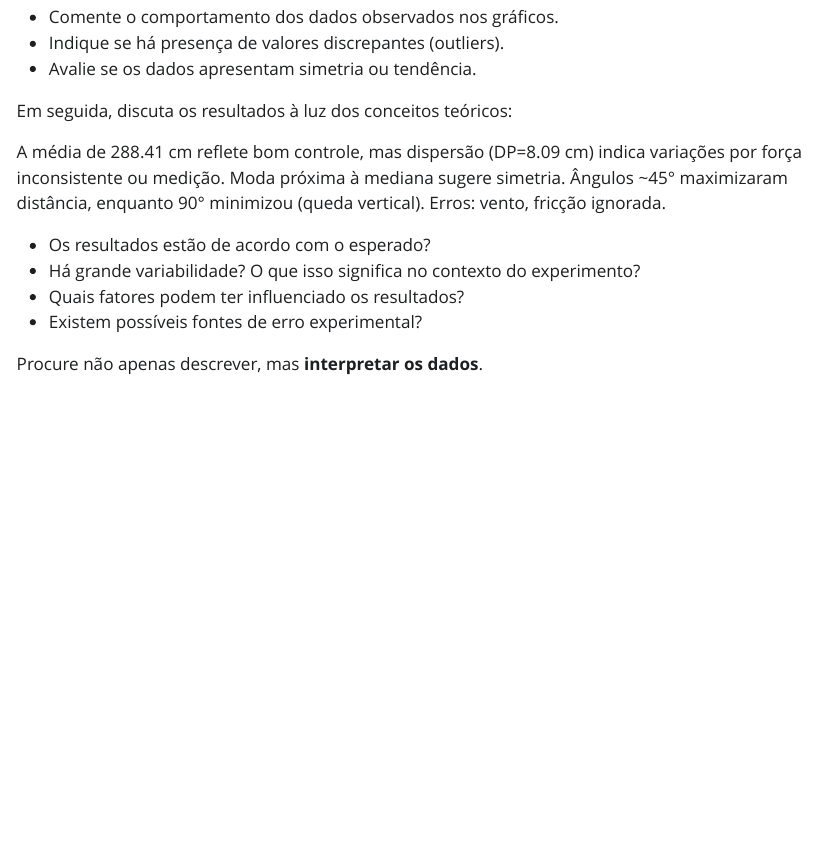
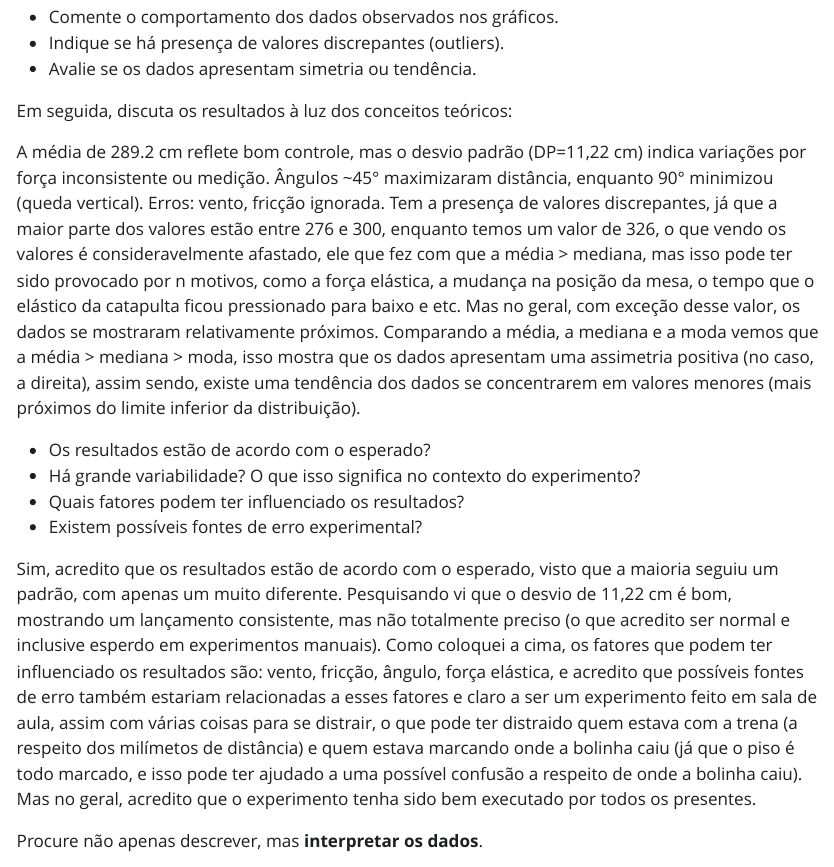
Before and after one commit to Maria-Eduarda-001/relatorio-estprob, a Quarto document (relatorio/rel01/index.qmd): the page in a window 1100 px wide, from 4130 px down. The pictures show the output file relatorio/rel01/index.html that the author committed with the source, opened offline; Quarto's library style sheets are replaced by a plain one without menus; long lines of code are wrapped.

Commit message:
Últimas alterações no Rel01

```diff
--- a/relatorio/rel01/index.qmd
+++ b/relatorio/rel01/index.qmd
@@ -175,12 +175,18 @@ print(paste("O Desvio Padrão pela tabela é:", round(desvio_padrao_tab, 2)))
 
 Em seguida, discuta os resultados à luz dos conceitos teóricos:
 
-A média de 288.41 cm reflete bom controle, mas dispersão (DP=8.09 cm) indica variações por força inconsistente ou medição. Moda próxima à mediana sugere simetria. Ângulos ~45° maximizaram distância, enquanto 90° minimizou (queda vertical). Erros: vento, fricção ignorada.
+A média de 289.2 cm reflete bom controle, mas o desvio padrão (DP=11,22 cm) indica variações por força inconsistente ou medição. Ângulos ~45° maximizaram distância, enquanto 90° minimizou (queda vertical). Erros: vento, fricção ignorada.
+Tem a presença de valores discrepantes, já que a maior parte dos valores estão entre 276 e 300, enquanto temos um valor de 326, o que vendo os valores é consideravelmente afastado, ele que fez com que a média > mediana, mas isso pode ter sido provocado por n motivos, como a força elástica, a mudança na posição da mesa, o tempo que o elástico da catapulta ficou pressionado para baixo e etc. Mas no geral, com exceção desse valor, os dados se mostraram relativamente próximos.
+Comparando a média, a mediana e a moda vemos que a média > mediana > moda, isso mostra que os dados apresentam uma assimetria positiva (no caso, a direita), assim sendo, existe uma tendência dos dados se concentrarem em valores menores (mais próximos do limite inferior da distribuição).
 
 - Os resultados estão de acordo com o esperado?
 - Há grande variabilidade? O que isso significa no contexto do experimento?
 - Quais fatores podem ter influenciado os resultados?
 - Existem possíveis fontes de erro experimental?
+
+Sim, acredito que os resultados estão de acordo com o esperado, visto que a maioria seguiu um padrão, com apenas um muito diferente.
+Pesquisando vi que o desvio de 11,22 cm é bom, mostrando um lançamento consistente, mas não totalmente preciso (o que acredito ser normal e inclusive esperdo em experimentos manuais).
+Como coloquei a cima, os fatores que podem ter influenciado os resultados são: vento, fricção, ângulo, força elástica, e acredito que possíveis fontes de erro também estariam relacionadas a esses fatores e claro a ser um experimento feito em sala de aula, assim com várias coisas para se distrair, o que pode ter distraido quem estava com a trena (a respeito dos milímetos de distância) e quem estava marcando onde a bolinha caiu (já que o piso é todo marcado, e isso pode ter ajudado a uma possível confusão a respeito de onde a bolinha caiu). Mas no geral, acredito que o experimento tenha sido bem executado por todos os presentes.
 
 Procure não apenas descrever, mas **interpretar os dados**.
 
```
Also changed, not shown: relatorio/rel01/index.html.
